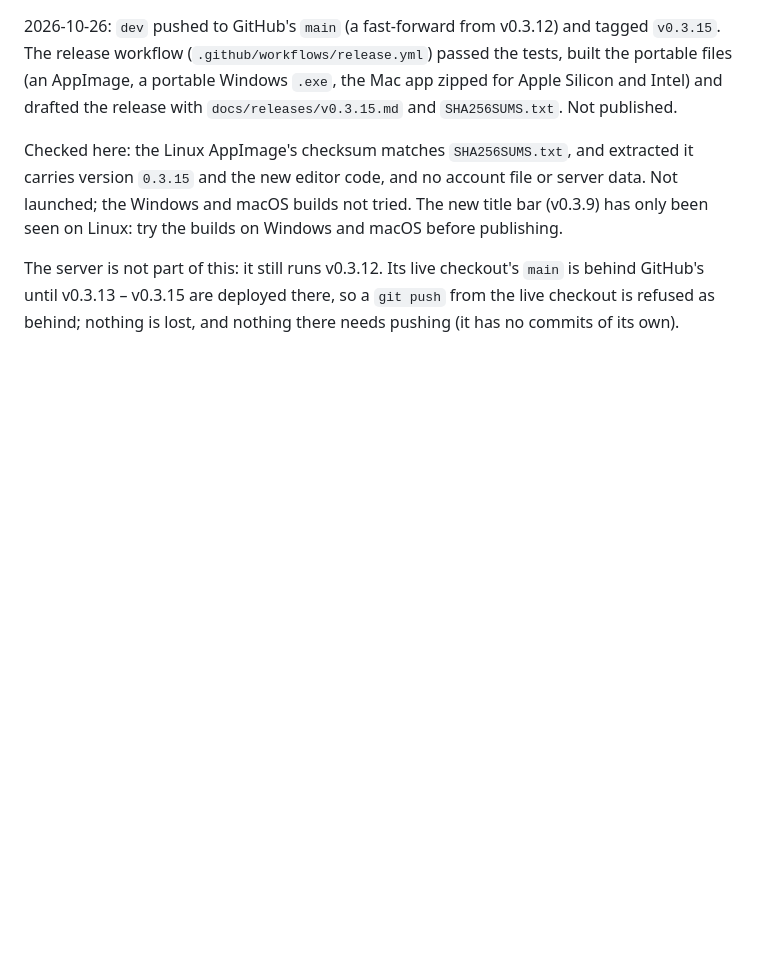
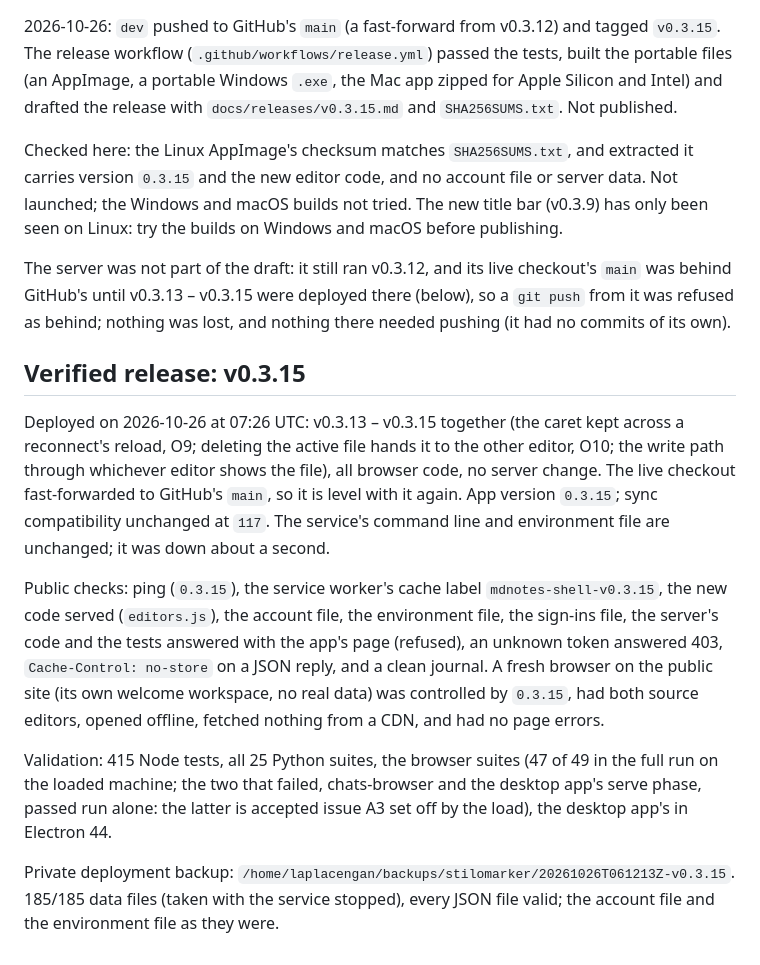
Before and after one commit to RustColeone/StiloMarker, a Markdown page: docs/DEPLOYMENT.md, the part around the change. GitHub-like rendering; blank space fills up the shorter version.

Commit message:
docs: v0.3.15 is deployed

```diff
--- a/docs/DEPLOYMENT.md
+++ b/docs/DEPLOYMENT.md
@@ -1292,7 +1292,35 @@ account file or server data. Not launched; the Windows and macOS builds not
 tried. The new title bar (v0.3.9) has only been seen on Linux: try the
 builds on Windows and macOS before publishing.
 
-The server is not part of this: it still runs v0.3.12. Its live checkout's
-`main` is behind GitHub's until v0.3.13 – v0.3.15 are deployed there, so a
-`git push` from the live checkout is refused as behind; nothing is lost, and
-nothing there needs pushing (it has no commits of its own).
+The server was not part of the draft: it still ran v0.3.12, and its live
+checkout's `main` was behind GitHub's until v0.3.13 – v0.3.15 were deployed
+there (below), so a `git push` from it was refused as behind; nothing was
+lost, and nothing there needed pushing (it had no commits of its own).
+
+## Verified release: v0.3.15
+
+Deployed on 2026-10-26 at 07:26 UTC: v0.3.13 – v0.3.15 together (the caret
+kept across a reconnect's reload, O9; deleting the active file hands it to
+the other editor, O10; the write path through whichever editor shows the
+file), all browser code, no server change. The live checkout fast-forwarded
+to GitHub's `main`, so it is level with it again. App version `0.3.15`; sync
+compatibility unchanged at `117`. The service's command line and
+environment file are unchanged; it was down about a second.
+
+Public checks: ping (`0.3.15`), the service worker's cache label
+`mdnotes-shell-v0.3.15`, the new code served (`editors.js`), the account
+file, the environment file, the sign-ins file, the server's code and the
+tests answered with the app's page (refused), an unknown token answered
+403, `Cache-Control: no-store` on a JSON reply, and a clean journal. A fresh
+browser on the public site (its own welcome workspace, no real data) was
+controlled by `0.3.15`, had both source editors, opened offline, fetched
+nothing from a CDN, and had no page errors.
+
+Validation: 415 Node tests, all 25 Python suites, the browser suites (47 of
+49 in the full run on the loaded machine; the two that failed, chats-browser
+and the desktop app's serve phase, passed run alone: the latter is accepted
+issue A3 set off by the load), the desktop app's in Electron 44.
+
+Private deployment backup: `/home/laplacengan/backups/stilomarker/20261026T061213Z-v0.3.15`.
+185/185 data files (taken with the service stopped), every JSON file valid;
+the account file and the environment file as they were.
```
Also changed, not shown: docs/ISSUES.md (+2 -2 lines), docs/STATUS-0.3.11.md (+2 -2 lines).
